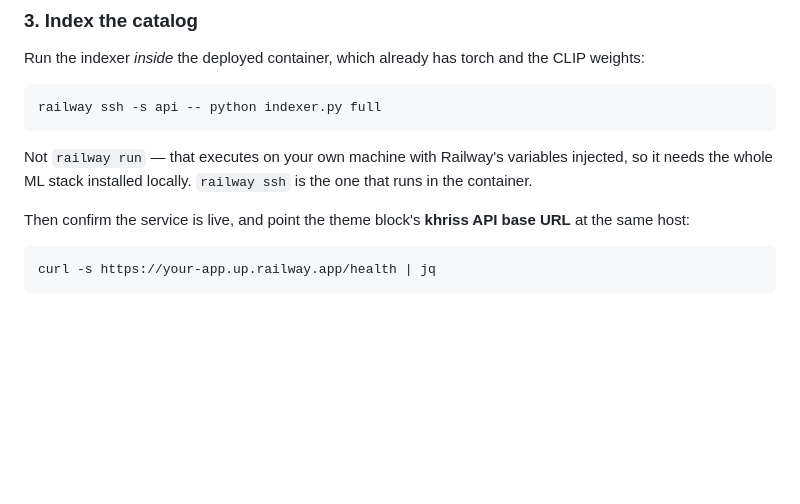
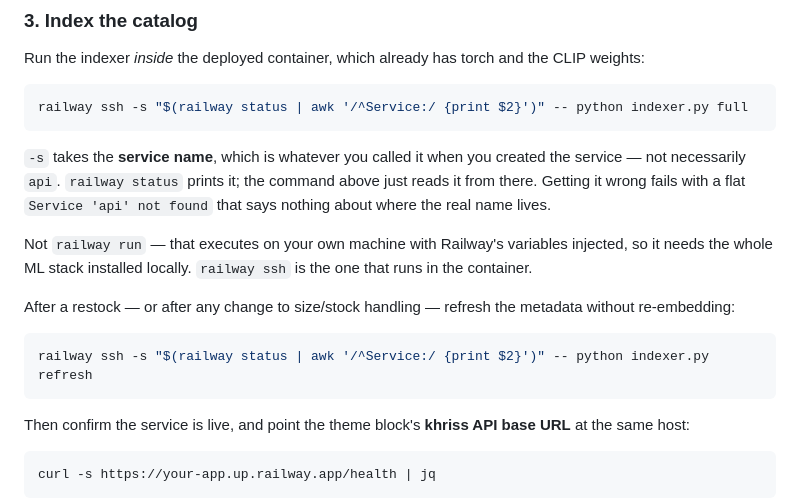
Before and after one commit to ilyassmes6-del/khriss_recommender, a Markdown page: README.md, the part around the change. Drawn GitHub-style; blank space fills up the shorter version.

Commit message:
Read the Railway service name instead of assuming it is "api"
The deploy instructions hardcoded `-s api`, which is a name the reader never
chose -- this project's service is `khriss_recommender`. The failure is
`Service 'api' not found`, which points at nothing: not at where service names
come from, nor at the command that lists them. Read it from `railway status`
instead, and document the refresh pass in the same place.

Co-Authored-By: Claude Opus 5 <noreply@anthropic.com>

````diff
--- a/README.md
+++ b/README.md
@@ -320,12 +320,24 @@ Run the indexer *inside* the deployed container, which already has torch and the
 CLIP weights:
 
 ```bash
-railway ssh -s api -- python indexer.py full
+railway ssh -s "$(railway status | awk '/^Service:/ {print $2}')" -- python indexer.py full
 ```
+
+`-s` takes the **service name**, which is whatever you called it when you created
+the service — not necessarily `api`. `railway status` prints it; the command
+above just reads it from there. Getting it wrong fails with a flat
+`Service 'api' not found` that says nothing about where the real name lives.
 
 Not `railway run` — that executes on your own machine with Railway's variables
 injected, so it needs the whole ML stack installed locally. `railway ssh` is the
 one that runs in the container.
+
+After a restock — or after any change to size/stock handling — refresh the
+metadata without re-embedding:
+
+```bash
+railway ssh -s "$(railway status | awk '/^Service:/ {print $2}')" -- python indexer.py refresh
+```
 
 Then confirm the service is live, and point the theme block's **khriss API base
 URL** at the same host:
````
